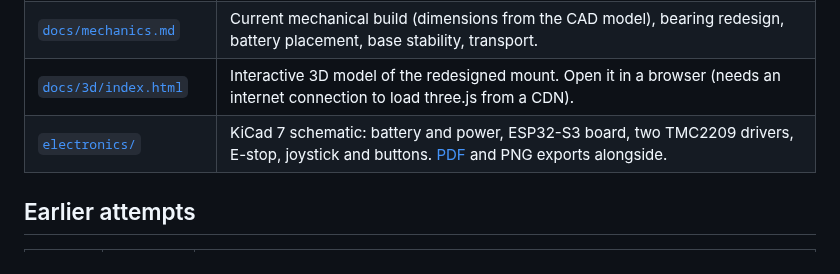
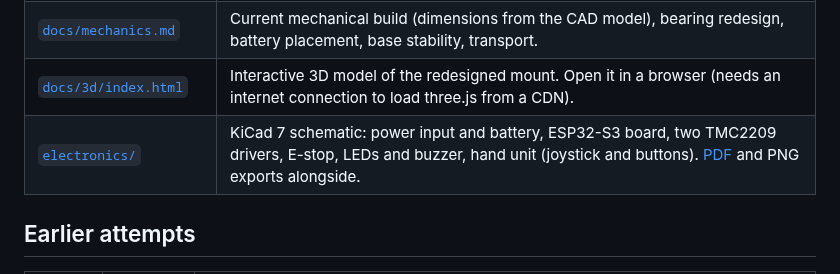
Before and after one commit to valentinp72/star-track, a Markdown page: README.md, the part around the change. GitHub-like rendering.

```diff
--- a/README.md
+++ b/README.md
@@ -13,7 +13,7 @@ model of the mount and the electronics schematic; no firmware yet.
 | [`docs/architecture.md`](docs/architecture.md) | Planned electronics and software: ESP32-S3 controller, battery power, pins, phone web app, firmware structure, safety. |
 | [`docs/mechanics.md`](docs/mechanics.md) | Current mechanical build (dimensions from the CAD model), bearing redesign, battery placement, base stability, transport. |
 | [`docs/3d/index.html`](docs/3d/index.html) | Interactive 3D model of the redesigned mount. Open it in a browser (needs an internet connection to load three.js from a CDN). |
-| [`electronics/`](electronics/) | KiCad 7 schematic: battery and power, ESP32-S3 board, two TMC2209 drivers, E-stop, joystick and buttons. [PDF](electronics/star-track.pdf) and PNG exports alongside. |
+| [`electronics/`](electronics/) | KiCad 7 schematic: power input and battery, ESP32-S3 board, two TMC2209 drivers, E-stop, LEDs and buzzer, hand unit (joystick and buttons). [PDF](electronics/star-track.pdf) and PNG exports alongside. |
 
 ## Earlier attempts
 
```
Also changed, not shown: docs/architecture.md (+54 -9 lines), docs/mechanics.md (+5 -3 lines), electronics/star-track.png, 3 other files.
